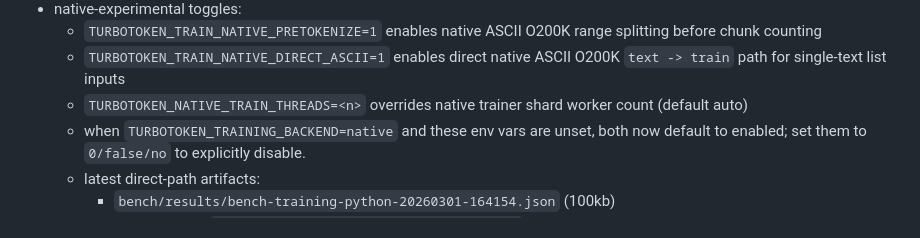
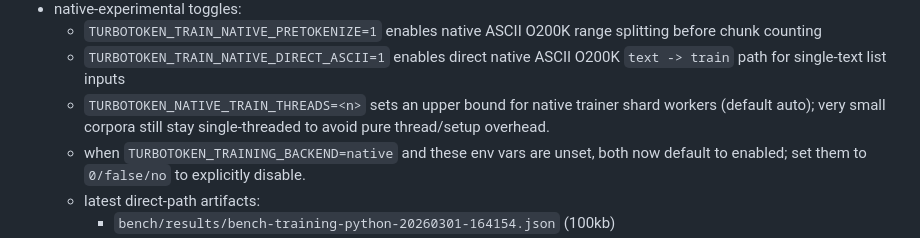
Before and after one commit to gunta/turbotoken, a Markdown page: docs/BENCHMARKS.md, the part around the change. Rendered like a GitHub page.

Commit message:
Document native trainer worker caps

```diff
--- a/docs/BENCHMARKS.md
+++ b/docs/BENCHMARKS.md
@@ -1014,7 +1014,7 @@ Notes:
 - native-experimental toggles:
   - `TURBOTOKEN_TRAIN_NATIVE_PRETOKENIZE=1` enables native ASCII O200K range splitting before chunk counting
   - `TURBOTOKEN_TRAIN_NATIVE_DIRECT_ASCII=1` enables direct native ASCII O200K `text -> train` path for single-text list inputs
-  - `TURBOTOKEN_NATIVE_TRAIN_THREADS=<n>` overrides native trainer shard worker count (default auto)
+  - `TURBOTOKEN_NATIVE_TRAIN_THREADS=<n>` sets an upper bound for native trainer shard workers (default auto); very small corpora still stay single-threaded to avoid pure thread/setup overhead.
   - when `TURBOTOKEN_TRAINING_BACKEND=native` and these env vars are unset, both now default to enabled; set them to `0/false/no` to explicitly disable.
   - latest direct-path artifacts:
     - `bench/results/bench-training-python-20260301-164154.json` (100kb)
```
